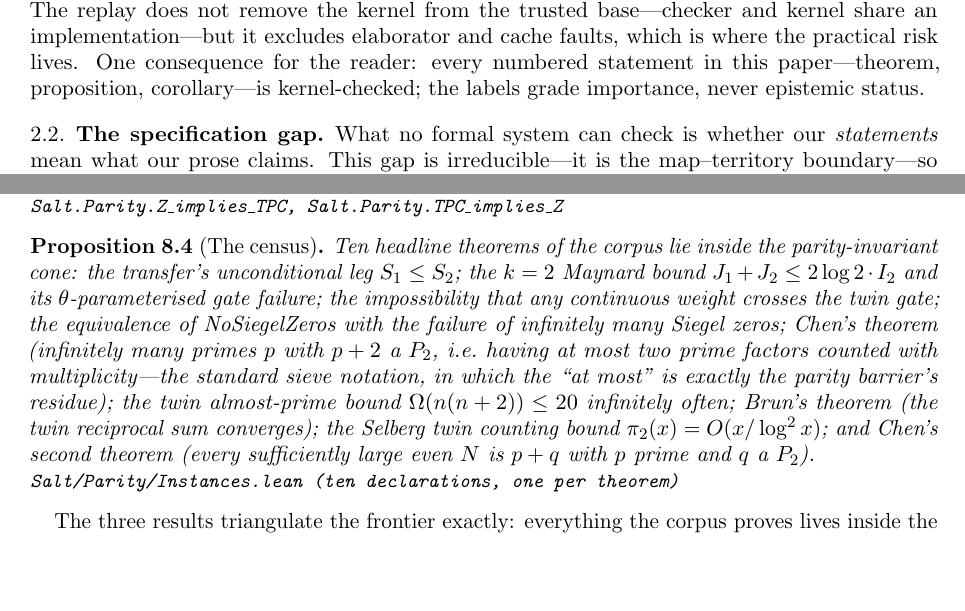
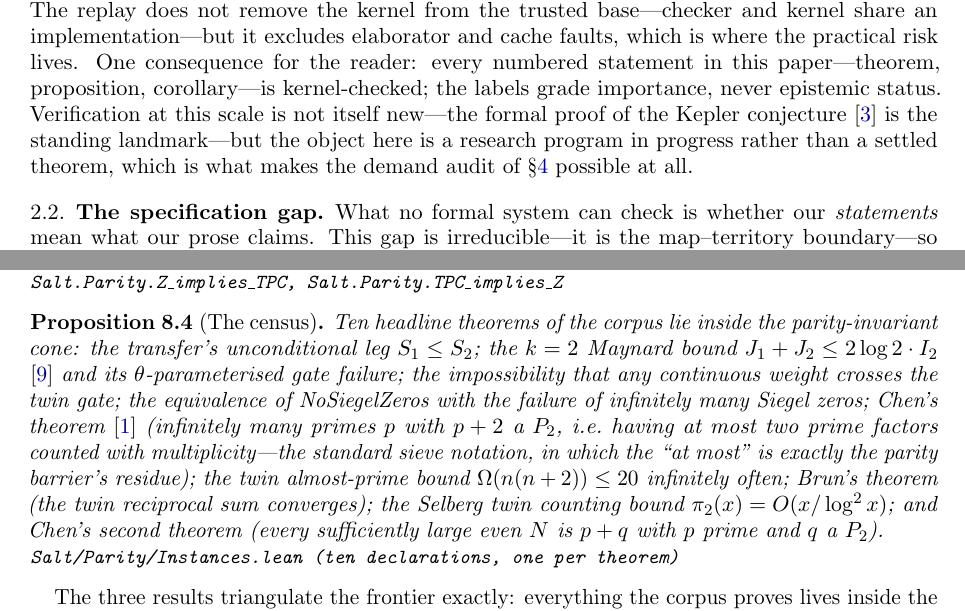
Before and after one commit to jyh/salt, a LaTeX paper (papers/flagship/main.tex): two parts of pages 2 and 8 of 18, joined at a grey line, cut so that both start at the same text, the shorter picture padded with empty space. Compiled offline with pdfLaTeX.

Commit message:
play M: PI-DRAFT — the Fable review findings 1 and 2 landed. All five ruled citations placed at the homes the review named (Littlewood1922 at Thm 3.1, Maynard2015 and Chen1973 in the census, MR2016 at the staged MR program, HalesKepler EARNED in §2 rather than parked -- verification at this scale is not new, the Kepler formal proof is the landmark, but this object is a program in progress, which is what makes the demand audit possible at all). PLUS A SIXTH THE REVIEW DID NOT LIST: MRT was also uncited and its site was already named in prose (Proposition 2.4) -- my balance gate reads SIX uncited where the review read five, and I fixed six rather than leave a known defect for a freeze. Every insertion survives the delete-the-bracket test per the ratified citation style. Voice-tell struck at :583 (load-bearing -> necessary). Gate now: 10 cited keys, 10 bibitems, ZERO dangling in BOTH directions [skip ci]

```diff
--- a/papers/flagship/main.tex
+++ b/papers/flagship/main.tex
@@ -207,7 +207,11 @@ kernel share an implementation---but it excludes elaborator and cache
 faults, which is where the practical risk lives. One consequence for the reader: every
 numbered statement in this paper---theorem, proposition,
 corollary---is kernel-checked; the labels grade importance, never
-epistemic status.
+epistemic status. Verification at this scale is not itself new---the
+formal proof of the Kepler conjecture \cite{HalesKepler} is the standing
+landmark---but the object here is a research program in progress rather
+than a settled theorem, which is what makes the demand audit of
+\S\ref{sec:fulcrum} possible at all.
 
 \subsection{The specification gap}
 What no formal system can check is whether our \emph{statements} mean what
@@ -652,10 +656,10 @@ range): $Z(\theta,A_0) \iff$ the twin prime conjecture.
 \begin{proposition}[The census]\label{prop:census}
 Ten headline theorems of the corpus lie inside the parity-invariant
 cone: the transfer's unconditional leg $S_1 \le S_2$; the $k=2$ Maynard
-bound $J_1 + J_2 \le 2\log 2 \cdot I_2$ and its $\theta$-parameterised
+bound $J_1 + J_2 \le 2\log 2 \cdot I_2$ \cite{Maynard2015} and its $\theta$-parameterised
 gate failure; the impossibility that any continuous weight crosses the
 twin gate; the equivalence of NoSiegelZeros with the failure of
-infinitely many Siegel zeros; Chen's theorem (infinitely many primes $p$
+infinitely many Siegel zeros; Chen's theorem \cite{Chen1973} (infinitely many primes $p$
 with $p+2$ a $P_2$, i.e.\ having at most two prime factors counted
 with multiplicity---the standard sieve notation, in which the ``at
 most'' is exactly the parity barrier's residue); the twin almost-prime
```
Also changed, not shown: papers/flagship/main.tex (8 more changed lines).
